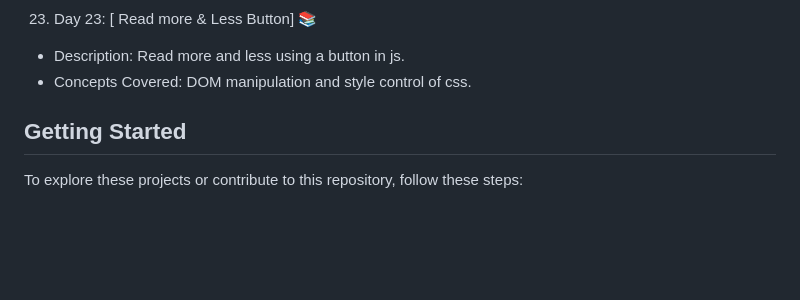
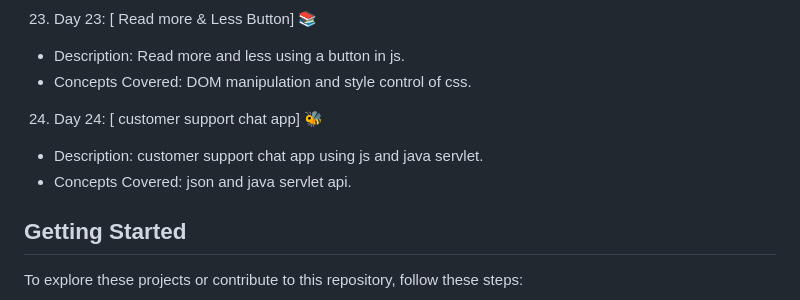
Before and after one commit to Binary-Shade/30-days-javascript-projects, a Markdown page: readme.md, the part around the change. Drawn GitHub-style; blank space fills up the shorter version.

Commit message:
updated README.mf

```diff
--- a/readme.md
+++ b/readme.md
@@ -90,6 +90,9 @@ Here's a quick overview of the projects included in this challenge:
 23. Day 23: [ Read more & Less Button] 📚
    - Description: Read more and less using a button in js.
    - Concepts Covered: DOM manipulation and style control of css.
+24. Day 24: [ customer support chat app] 🐝
+   - Description: customer support chat app using js and java servlet.
+   - Concepts Covered: json and java servlet api.
 
 
 ## Getting Started
```
